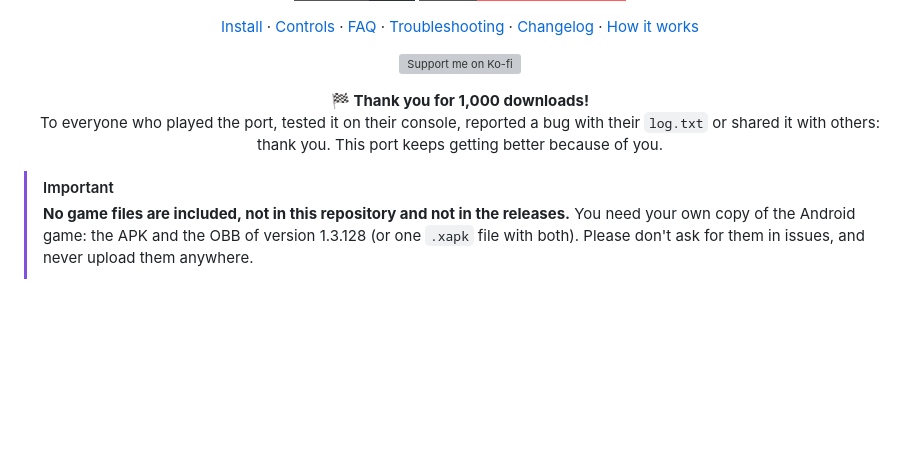
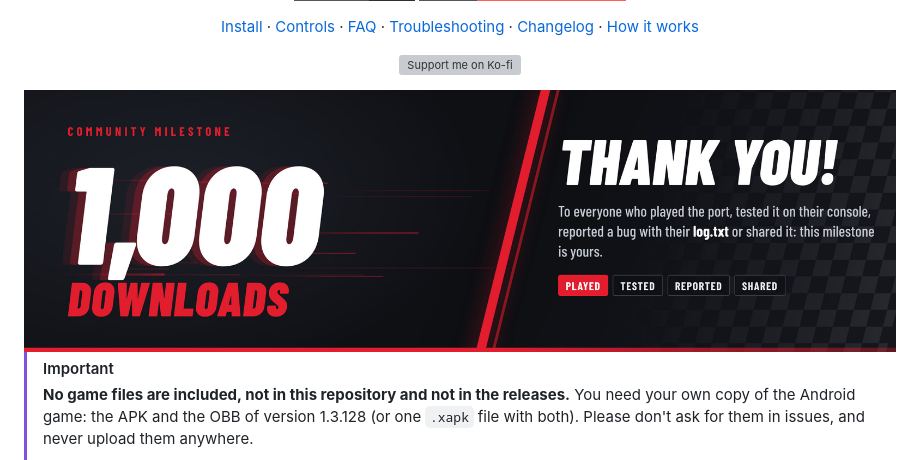
Before and after one commit to SantiBros/NFSMostWanted2012-Android-Switch, a Markdown page: README.md, the part around the change. GitHub-like rendering; pictures changed too: docs/images/thanks-1000.jpg (added); badges without logos; blank space fills up the shorter version; grey boxes are pictures that could not be loaded.

```diff
--- a/README.md
+++ b/README.md
@@ -23,9 +23,7 @@ folder, and race through Fairhaven, handheld or docked.
 
 [![Support me on Ko-fi](https://ko-fi.com/img/githubbutton_sm.svg)](https://ko-fi.com/S4I32A0WMU)
 
-**🏁 Thank you for 1,000 downloads!**<br>
-To everyone who played the port, tested it on their console, reported a bug with their `log.txt`
-or shared it with others: thank you. This port keeps getting better because of you.
+<img src="docs/images/thanks-1000.jpg" width="100%" alt="Community milestone: 1,000 downloads. Thank you! To everyone who played the port, tested it on their console, reported a bug with their log.txt or shared it: this milestone is yours.">
 
 </div>
 
```
Also changed, not shown: README.es.md (+1 -3 lines), docs/images/thanks-1000.es.jpg (added).
